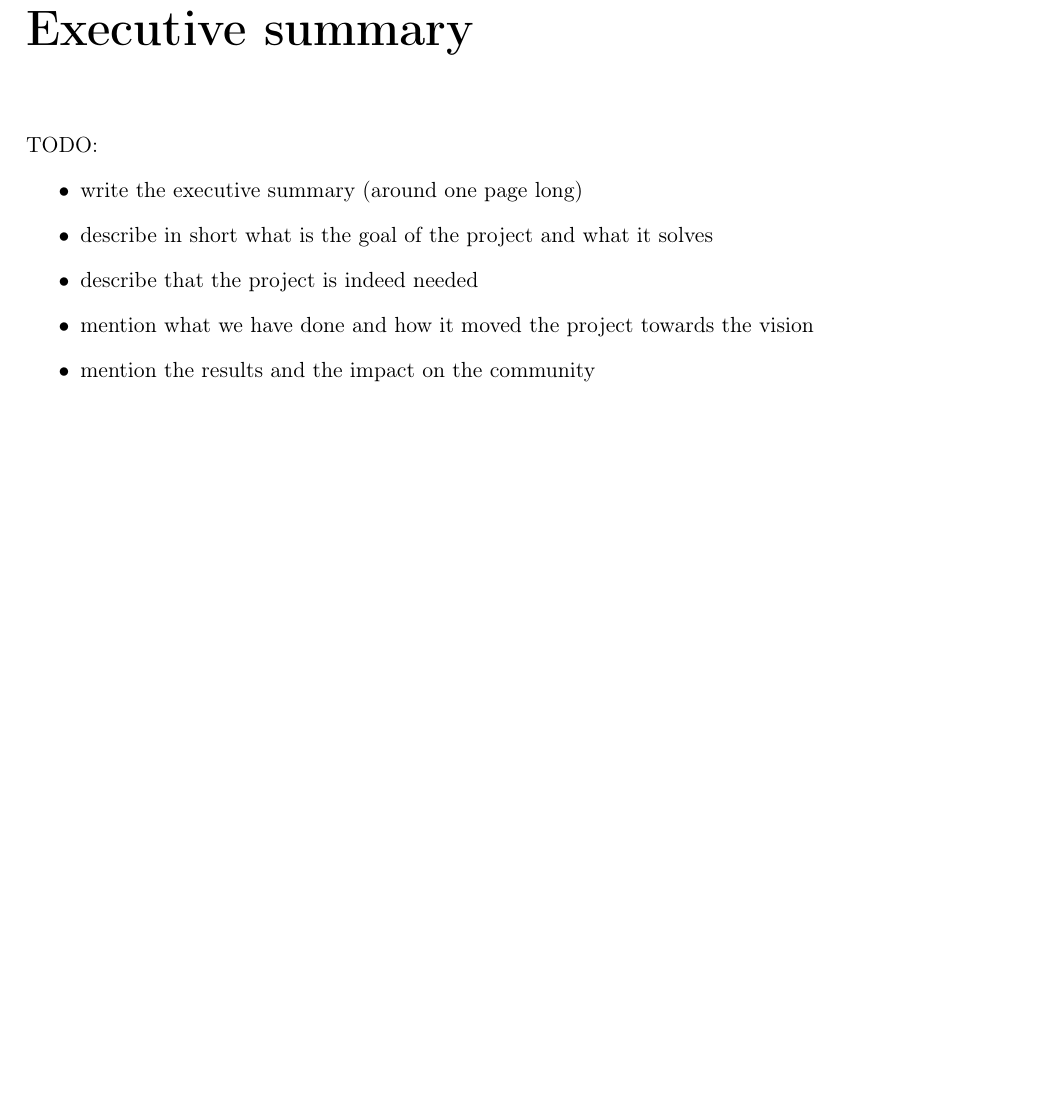
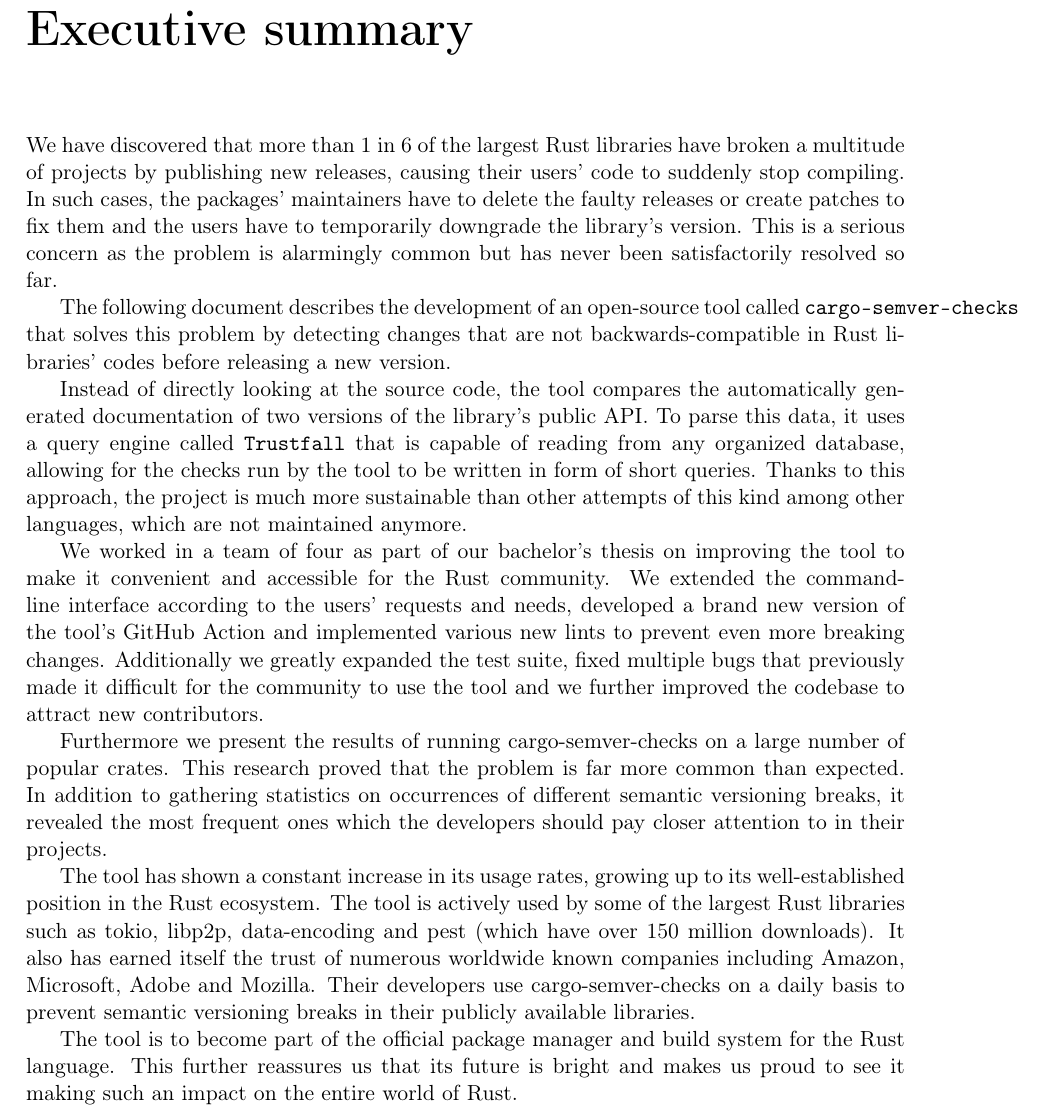
Before and after one commit to tonowak/bachelors-thesis, a LaTeX thesis (thesis-en.tex): part of page 7 of 51, cut so that both start at the same text, the shorter picture padded with empty space. Compiled offline with pdfLaTeX.

Commit message:
Initial commit

```diff
--- a/thesis-en.tex
+++ b/thesis-en.tex
@@ -77,14 +77,49 @@ by a~dependency change.
 \chapter*{Executive summary}
 \addcontentsline{toc}{chapter}{Executive summary}
 
-TODO:
-\begin{itemize}
-	\item write the executive summary (around one page long)
-	\item describe in short what is the goal of the project and what it solves
-	\item describe that the project is indeed needed
-	\item mention what we have done and how it moved the project towards the vision
-	\item mention the results and the impact on the community
-\end{itemize}
+We have discovered that more than 1 in 6 of the largest Rust libraries have broken a multitude
+of projects by publishing new releases, causing their users' code to suddenly stop compiling.
+In such cases, the packages' maintainers have to delete the faulty releases or create patches
+to fix them and the users have to temporarily downgrade the library's version. This is a serious
+concern as the problem is alarmingly common but has never been satisfactorily resolved so far.
+
+The following document describes the development of an open-source tool called
+\texttt{cargo-semver-checks} that solves this problem by detecting changes that are
+not backwards-compatible in Rust libraries' codes before releasing a new version.
+
+Instead of directly looking at the source code, the tool compares the automatically generated
+documentation of two versions of the library's public API. To parse this data, it uses
+a query engine called \texttt{Trustfall} that is capable of reading from any organized database,
+allowing for the checks run by the tool to be written in form of short queries. Thanks to
+this approach, the project is much more sustainable than other attempts of this kind among
+other languages, which are not maintained anymore.
+
+We worked in a team of four as part of our bachelor's thesis on improving the tool to make it
+convenient and accessible for the Rust community. We extended the command-line interface
+according to the users' requests and needs, developed a brand new version of
+the tool's GitHub Action and implemented various new lints to prevent even more breaking changes.
+Additionally we greatly expanded the test suite, fixed multiple bugs that previously
+made it difficult for the community to use the tool and we further improved the codebase to attract
+new contributors.
+
+Furthermore we present the results of running cargo-semver-checks on a large number
+of popular crates. This research proved that the problem is far more common than expected.
+In addition to gathering statistics on occurrences of different semantic versioning breaks,
+it revealed the most frequent ones which the developers should pay closer attention to
+in their projects.
+
+The tool has shown a constant increase in its usage rates, growing up to its
+well-established position in the Rust ecosystem. The tool is actively used by some of
+the largest Rust libraries such as tokio, libp2p, data-encoding and pest (which have
+over 150 million downloads). It also has earned itself the trust of numerous worldwide
+known companies including Amazon, Microsoft, Adobe and Mozilla. Their developers
+use cargo-semver-checks on a daily basis to prevent semantic versioning breaks in their
+publicly available libraries.
+
+The tool is to become part of the official package manager and build system for the Rust language.
+This further reassures us that its future is bright and makes us proud to see it making
+such an impact on the entire world of Rust.
+
 
 \chapter*{Introduction}
 \addcontentsline{toc}{chapter}{Introduction}
```
